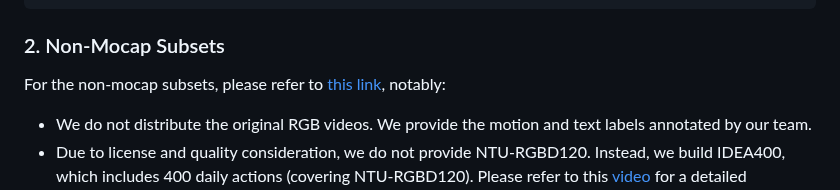
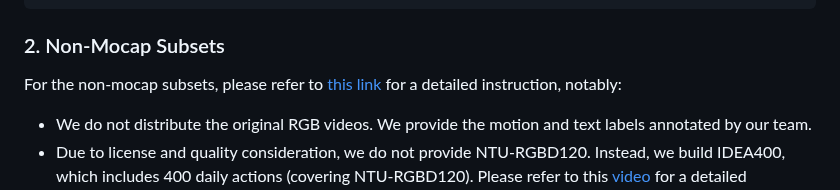
Before and after one commit to IDEA-Research/Motion-X, a Markdown page: README.md, the part around the change. Drawn GitHub-style; folded sections open.

```diff
--- a/README.md
+++ b/README.md
@@ -205,7 +205,7 @@ Please fill out [this form](https://docs.google.com/forms/d/e/1FAIpQLSeb1DwnzGPx
 
 ### 2. Non-Mocap Subsets
 
-For the non-mocap subsets, please refer to [this link](https://github.com/IDEA-Research/Motion-X/tree/main/non-mocap-dataset-process), notably:
+For the non-mocap subsets, please refer to [this link](https://github.com/IDEA-Research/Motion-X/tree/main/non-mocap-dataset-process) for a detailed instruction, notably:
 
 - We do not distribute the original RGB videos. We provide the motion and text labels annotated by our team.
 - Due to license and quality consideration, we do not provide NTU-RGBD120. Instead, we build IDEA400, which includes 400 daily actions (covering NTU-RGBD120). Please refer to this [video](https://www.youtube.com/watch?v=QWoll6asFhE) for a detailed introduction.
```
